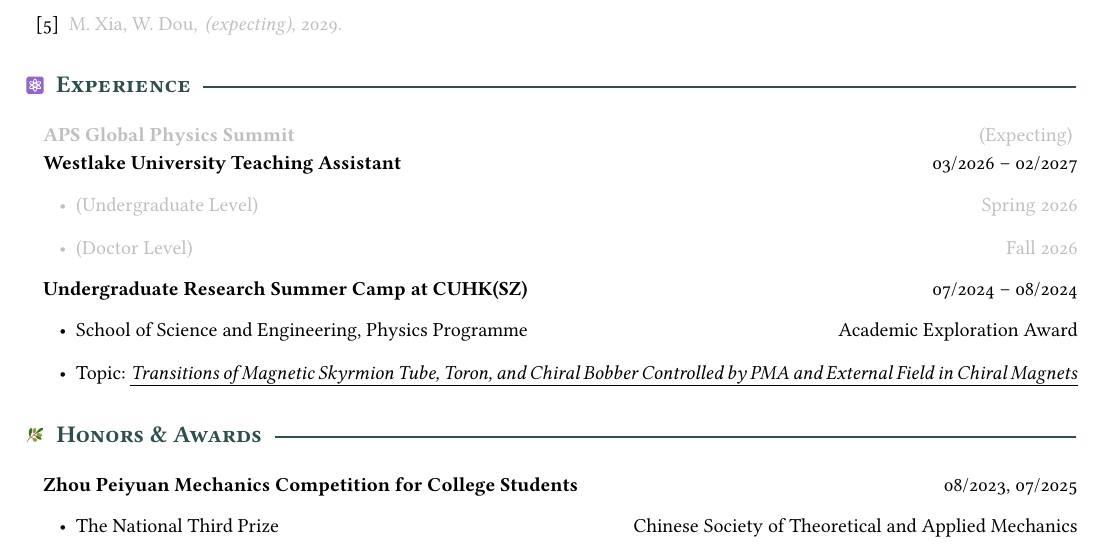
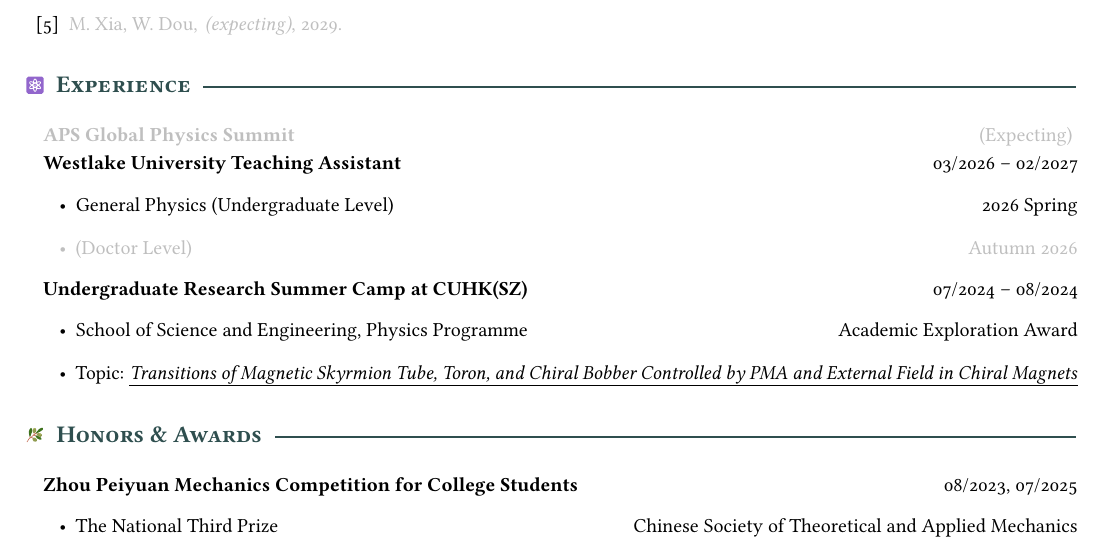
Before and after one commit to myhsia/myhsia, a LaTeX document (Mingyu_Xia.tex): part of the page, cut so that both start at the same text. Compiled offline with pdfLaTeX; a LaTeX package or settings file that is missing is left out.

Commit message:
Updated TA work

```diff
--- a/Mingyu_Xia.tex
+++ b/Mingyu_Xia.tex
@@ -4,7 +4,8 @@
 \usepackage[hidelinks,  pdfauthor  = Mingyu ~ Xia, pdftitle = Xia's ~ CV,
             colorlinks, pdfsubject = PostDoc ~ Application]{hyperref}
 \hypersetup{urlcolor = teal}
-\usepackage{tabularx, geometry, enumitem, fancyhdr, twemojis, xhfill, soul}
+\usepackage{microtype, tabularx, geometry, enumitem,
+            fancyhdr, twemojis, xhfill, soul}
 \usepackage[versionfa = 7, hook]{fontawesomescaled}
 \geometry{vmargin = .8in, hmargin = .6in}
 
@@ -148,9 +149,9 @@ M.~Xia, W.~Dou,
 
 \itemdate{Westlake University Teaching Assistant}
   {03/2026 -- 02/2027}
-\begin{itemize}\color{gray!50}
-  \item (Undergraduate Level)\hfill Spring 2026
-  \item (Doctor Level)\hfill Fall 2026
+\begin{itemize}
+  \item General Physics (Undergraduate Level)\hfill 2026 Spring\color{gray!50}
+  \item (Doctor Level)\hfill Autumn 2026
 \end{itemize}
 
 \itemdate{Undergraduate Research Summer Camp at CUHK(SZ)}
```
Also changed, not shown: Mingyu_Xia.pdf.
